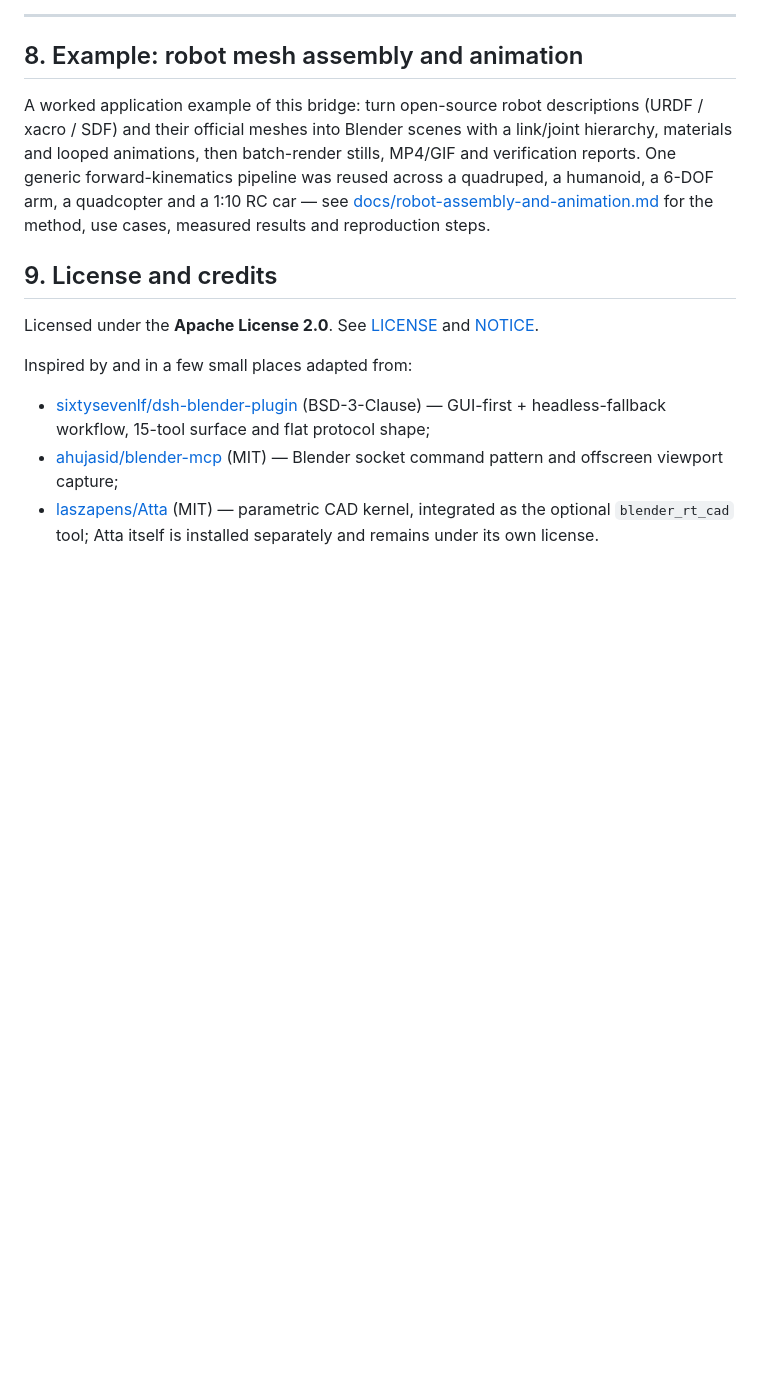
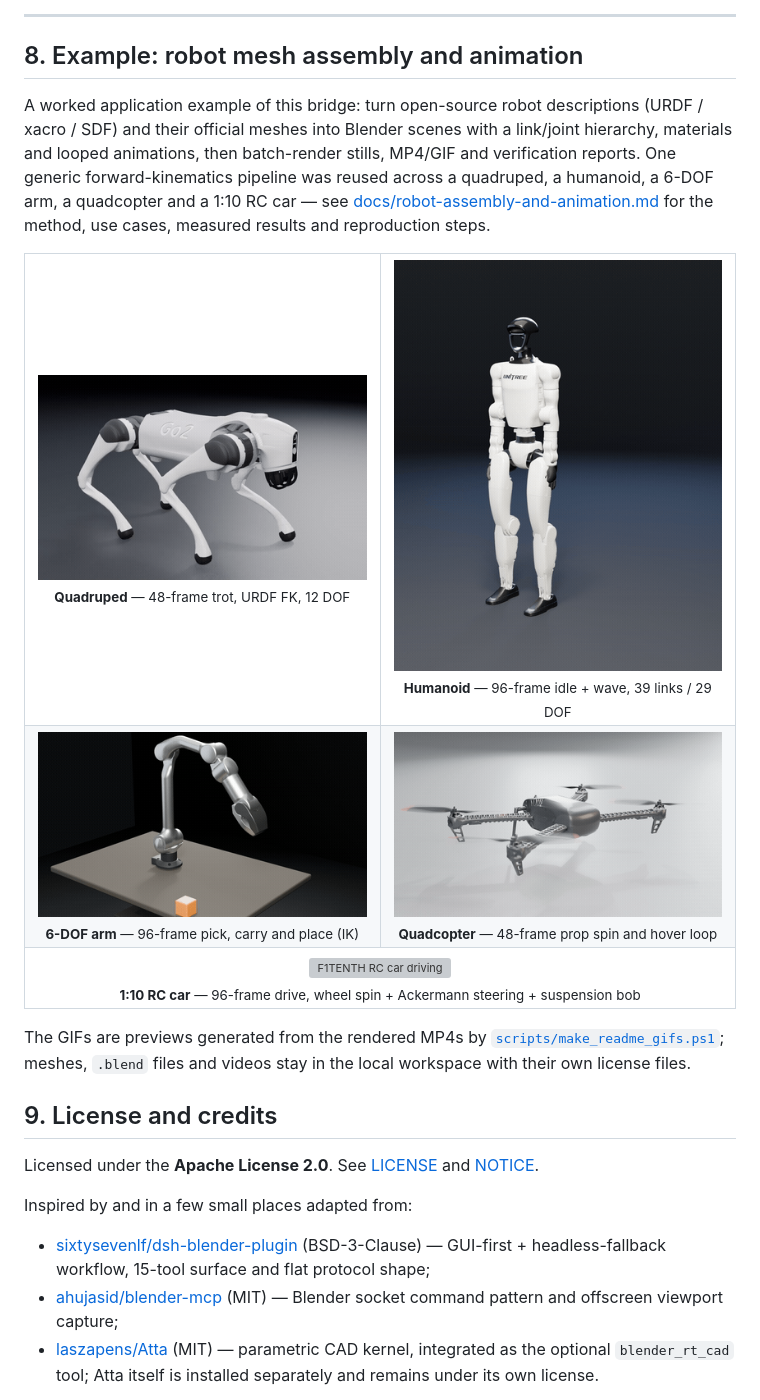
Before and after one commit to wuuwuu26/opencode-blender-bridge, a Markdown page: README.md, the part around the change. GitHub-like rendering; pictures changed too: docs/media/drone.gif (added), docs/media/g1.gif (added), docs/media/go2.gif (added); blank space fills up the shorter version; grey boxes are pictures that could not be loaded.

Commit message:
docs: embed animation previews in README and case study

```diff
--- a/README.md
+++ b/README.md
@@ -271,6 +271,37 @@ skills/cad-modeling/SKILL.md            Atta parametric CAD skill
 
 A worked application example of this bridge: turn open-source robot descriptions (URDF / xacro / SDF) and their official meshes into Blender scenes with a link/joint hierarchy, materials and looped animations, then batch-render stills, MP4/GIF and verification reports. One generic forward-kinematics pipeline was reused across a quadruped, a humanoid, a 6-DOF arm, a quadcopter and a 1:10 RC car — see [docs/robot-assembly-and-animation.md](docs/robot-assembly-and-animation.md) for the method, use cases, measured results and reproduction steps.
 
+<table>
+  <tr>
+    <td align="center" width="50%">
+      <img src="docs/media/go2.gif" width="340" alt="Unitree Go2 quadruped trot"><br>
+      <sub><b>Quadruped</b> — 48-frame trot, URDF FK, 12 DOF</sub>
+    </td>
+    <td align="center" width="50%">
+      <img src="docs/media/g1.gif" width="340" alt="Unitree G1 humanoid idle and wave"><br>
+      <sub><b>Humanoid</b> — 96-frame idle + wave, 39 links / 29 DOF</sub>
+    </td>
+  </tr>
+  <tr>
+    <td align="center" width="50%">
+      <img src="docs/media/z1.gif" width="340" alt="Unitree Z1 arm pick and place"><br>
+      <sub><b>6-DOF arm</b> — 96-frame pick, carry and place (IK)</sub>
+    </td>
+    <td align="center" width="50%">
+      <img src="docs/media/drone.gif" width="340" alt="PX4 Iris quadcopter hover"><br>
+      <sub><b>Quadcopter</b> — 48-frame prop spin and hover loop</sub>
+    </td>
+  </tr>
+  <tr>
+    <td align="center" colspan="2">
+      <img src="docs/media/rc_car.gif" width="340" alt="F1TENTH RC car driving"><br>
+      <sub><b>1:10 RC car</b> — 96-frame drive, wheel spin + Ackermann steering + suspension bob</sub>
+    </td>
+  </tr>
+</table>
+
+The GIFs are previews generated from the rendered MP4s by [`scripts/make_readme_gifs.ps1`](scripts/make_readme_gifs.ps1); meshes, `.blend` files and videos stay in the local workspace with their own license files.
+
 ## 9. License and credits
 
 Licensed under the **Apache License 2.0**. See [LICENSE](LICENSE) and [NOTICE](NOTICE).
```
Also changed, not shown: README.zh-CN.md (+31 -0 lines), docs/robot-assembly-and-animation.md (+34 -0 lines), 2 other files.
